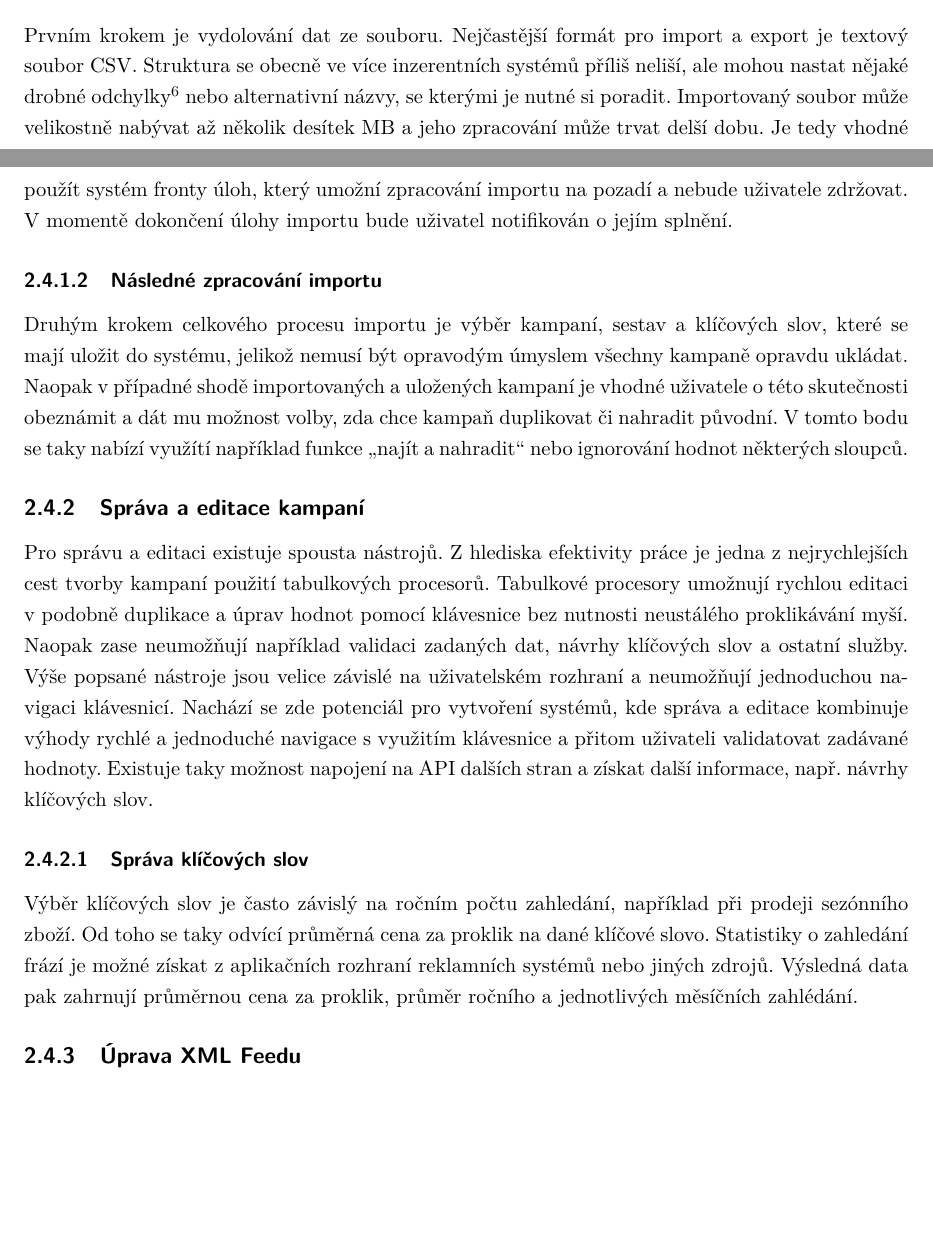
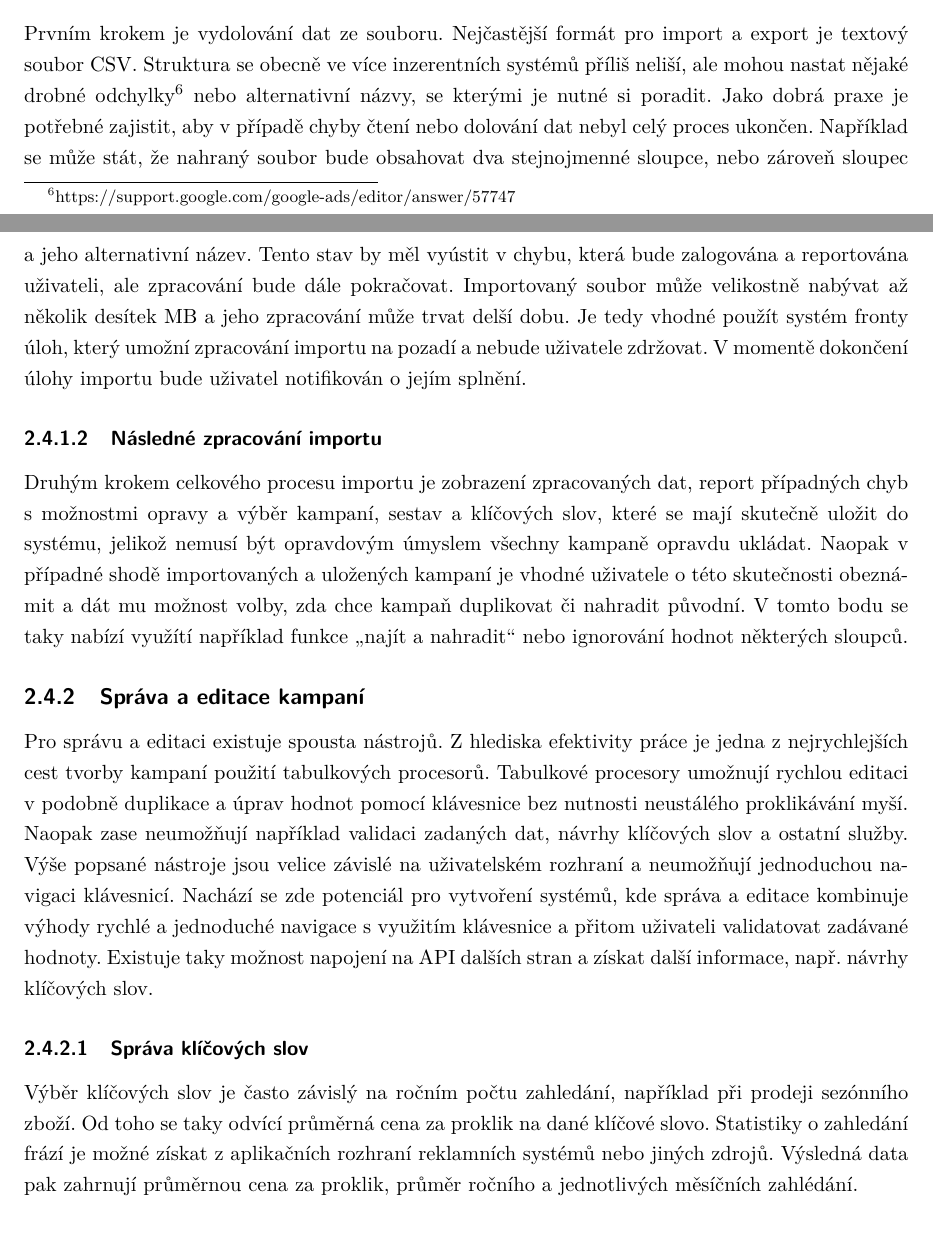
Before and after one commit to LukMRVC/ad-campaign-manager-docs, a LaTeX thesis (document.tex, which reads Chapters/Analysis.tex): two parts of pages 8 and 9 of 10, joined at a grey line, cut so that both start at the same text, the shorter picture padded with empty space. Compiled offline with pdfLaTeX.

Commit message:
Added error correction description

```diff
--- a/Chapters/Analysis.tex
+++ b/Chapters/Analysis.tex
@@ -126,13 +126,17 @@ Možnost importovat a exportovat kampaně je nutný základ pro možnosti správ
 \subsubsection{Prvotní zpracování}
 Prvním krokem je vydolování dat ze souboru. Nejčastější formát pro import a export je textový soubor CSV. Struktura se obecně ve více inzerentních
 systémů příliš neliší, ale mohou nastat nějaké drobné odchylky\footnote{\href{https://support.google.com/google-ads/editor/answer/57747}{https://support.google.com/google-ads/editor/answer/57747}}
-nebo alternativní názvy, se kterými je nutné si poradit. Importovaný soubor může velikostně nabývat až několik desítek MB a jeho zpracování může trvat delší
+nebo alternativní názvy, se kterými je nutné si poradit. Jako dobrá praxe je potřebné zajistit, aby v případě chyby čtení nebo dolování dat nebyl celý
+proces ukončen. Například se může stát, že nahraný soubor bude obsahovat dva stejnojmenné sloupce, nebo zároveň sloupec a jeho alternativní název. Tento
+stav by měl vyústit v chybu, která bude zalogována a reportována uživateli, ale zpracování bude dále pokračovat.
+Importovaný soubor může velikostně nabývat až několik desítek MB a jeho zpracování může trvat delší
 dobu. Je tedy vhodné použít systém fronty úloh, který umožní zpracování importu na pozadí a nebude uživatele zdržovat. V momentě dokončení úlohy importu
 bude uživatel notifikován o jejím splnění.
 
 \subsubsection{Následné zpracování importu}
-Druhým krokem celkového procesu importu je výběr kampaní, sestav a klíčových slov, které se mají uložit do systému, jelikož nemusí být
-opravodým úmyslem všechny kampaně opravdu ukládat. Naopak v případné shodě importovaných a uložených kampaní je vhodné uživatele o této skutečnosti
+Druhým krokem celkového procesu importu je zobrazení zpracovaných dat, report případných chyb s možnostmi opravy a výběr kampaní, sestav a klíčových slov,
+které se mají skutečně uložit do systému, jelikož nemusí být opravdovým úmyslem všechny kampaně opravdu ukládat.
+Naopak v případné shodě importovaných a uložených kampaní je vhodné uživatele o této skutečnosti
 obeznámit a dát mu možnost volby, zda chce kampaň duplikovat či nahradit původní.
 V tomto bodu se taky nabízí využítí například funkce \enquote{najít a nahradit} nebo ignorování hodnot některých sloupců.
 
@@ -148,6 +152,7 @@ Výběr klíčových slov je často závislý na ročním počtu zahledání, na
 na dané klíčové slovo. Statistiky o zahledání frází je možné získat z aplikačních rozhraní reklamních systémů nebo jiných zdrojů. Výsledná data pak zahrnují
 průměrnou cena za proklik, průměr ročního a jednotlivých měsíčních zahlédání.
 
-\subsection{Úprava XML Feedu}
+% \subsection{Úprava XML Feedu}
+
 
 \endinput
```
Also changed, not shown: document.pdf.
